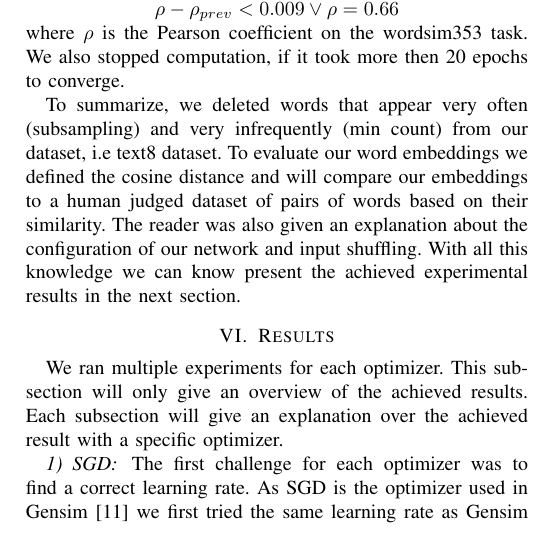
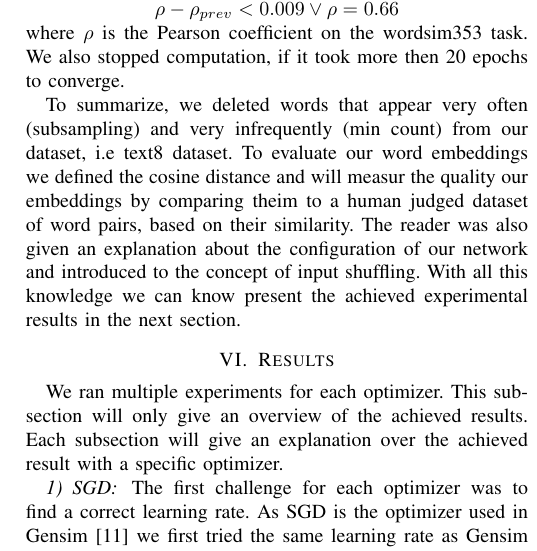
Before and after one commit to c3dric373/Pa-19-SGNS-Optimization, a LaTeX paper (icdm/submission/paper.tex, which reads icdm/submission/includes/evaluation.tex): part of one column of page 8 of 11, cut so that both start at the same text. Compiled offline with pdfLaTeX; a missing font is replaced by an installed copy or a similar font; a LaTeX package or settings file that is missing is left out.

Commit message:
summary better
s

```diff
--- a/icdm/submission/includes/evaluation.tex
+++ b/icdm/submission/includes/evaluation.tex
@@ -147,4 +147,4 @@ To optimize convergence time we have to define it first. Therefore, we used the
 where $\rho$ is the Pearson coefficient on the wordsim353 task.
 We also stopped computation, if it took more then 20 epochs to converge.
 
-To summarize, we deleted words that appear very often (subsampling) and very infrequently (min count) from our dataset, i.e text8 dataset. To evaluate our word embeddings we defined the cosine distance and will compare our embeddings to a human judged dataset of pairs of words based on their similarity. The reader was also given an explanation about the configuration of our network and input shuffling. With all this knowledge we can know present the achieved experimental results in the next section.
+To summarize, we deleted words that appear very often (subsampling) and very infrequently (min count) from our dataset, i.e text8 dataset. To evaluate our word embeddings we defined the cosine distance and will measur the quality our embeddings by comparing theim  to a human judged dataset of word pairs, based on their similarity. The reader was also given an explanation about the configuration of our network and introduced to the concept of input shuffling. With all this knowledge we can know present the achieved experimental results in the next section.
```
